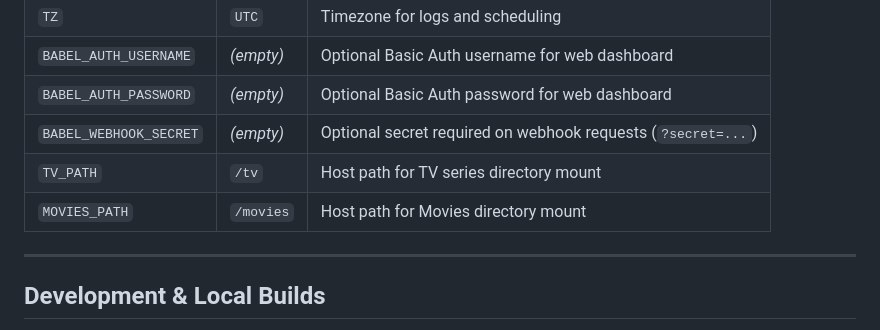
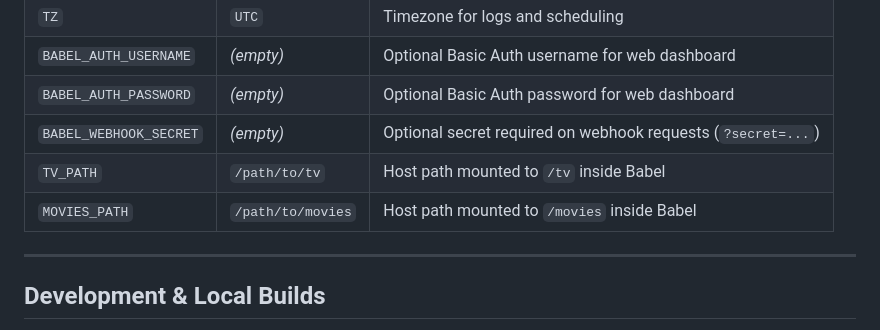
Before and after one commit to hugomossberg/Babel, a Markdown page: README.md, the part around the change. Rendered like a GitHub page.

Commit message:
docs: clarify media path configuration

```diff
--- a/README.md
+++ b/README.md
@@ -263,8 +263,8 @@ For advanced deployments, create an optional `.env` file alongside `docker-compo
 | `BABEL_AUTH_USERNAME` | *(empty)* | Optional Basic Auth username for web dashboard |
 | `BABEL_AUTH_PASSWORD` | *(empty)* | Optional Basic Auth password for web dashboard |
 | `BABEL_WEBHOOK_SECRET` | *(empty)* | Optional secret required on webhook requests (`?secret=...`) |
-| `TV_PATH` | `/tv` | Host path for TV series directory mount |
-| `MOVIES_PATH` | `/movies` | Host path for Movies directory mount |
+| `TV_PATH` | `/path/to/tv` | Host path mounted to `/tv` inside Babel |
+| `MOVIES_PATH` | `/path/to/movies` | Host path mounted to `/movies` inside Babel |
 
 ---
 
```
